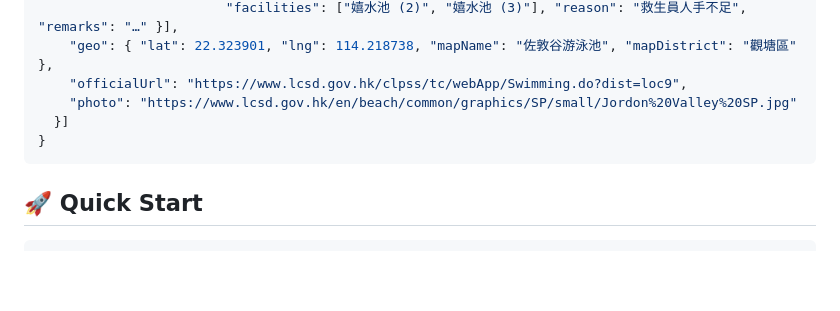
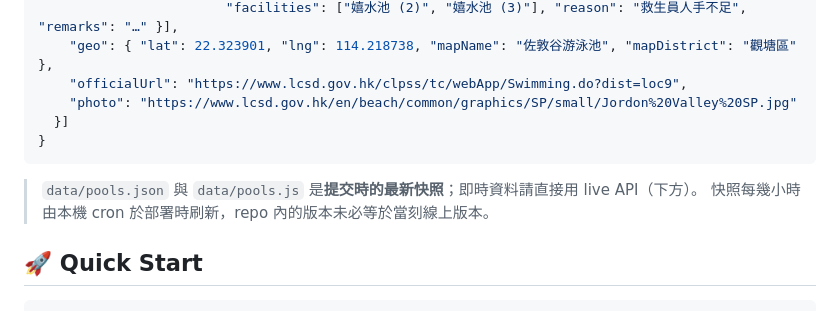
Before and after one commit to forumdata-collab/hk-public-pools, a Markdown page: README.md, the part around the change. GitHub-like rendering; blank space fills up the shorter version.

Commit message:
docs: 註明 repo 內資料快照與 live API 的關係

````diff
--- a/README.md
+++ b/README.md
@@ -91,6 +91,9 @@ curl -s https://pools.we1co.me/data/pools.json | jq '.pools[] | select(.district
 }
 ```
 
+> `data/pools.json` 與 `data/pools.js` 是**提交時的最新快照**；即時資料請直接用 live API（下方）。
+> 快照每幾小時由本機 cron 於部署時刷新，repo 內的版本未必等於當刻線上版本。
+
 ## 🚀 Quick Start
 
 ```bash
````
